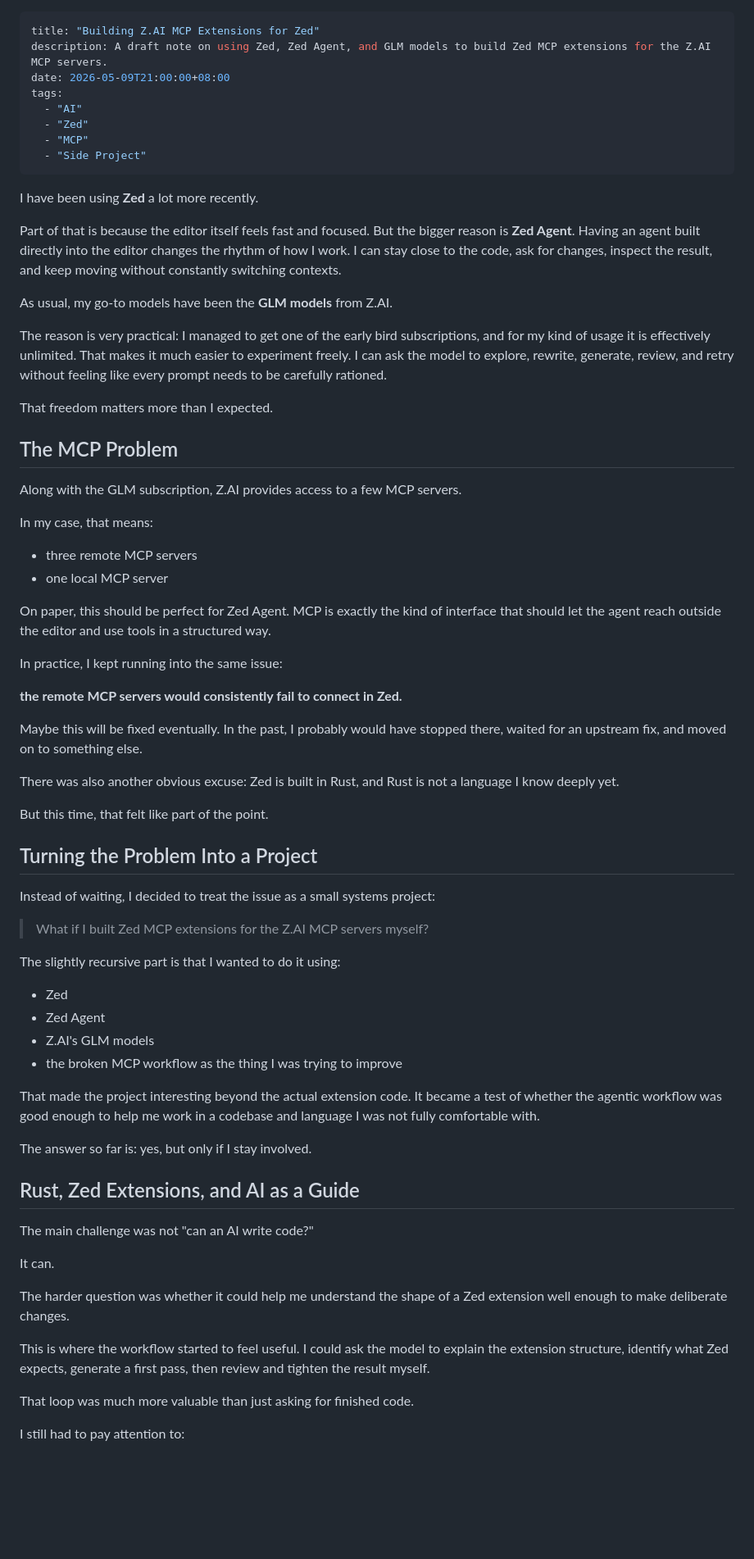
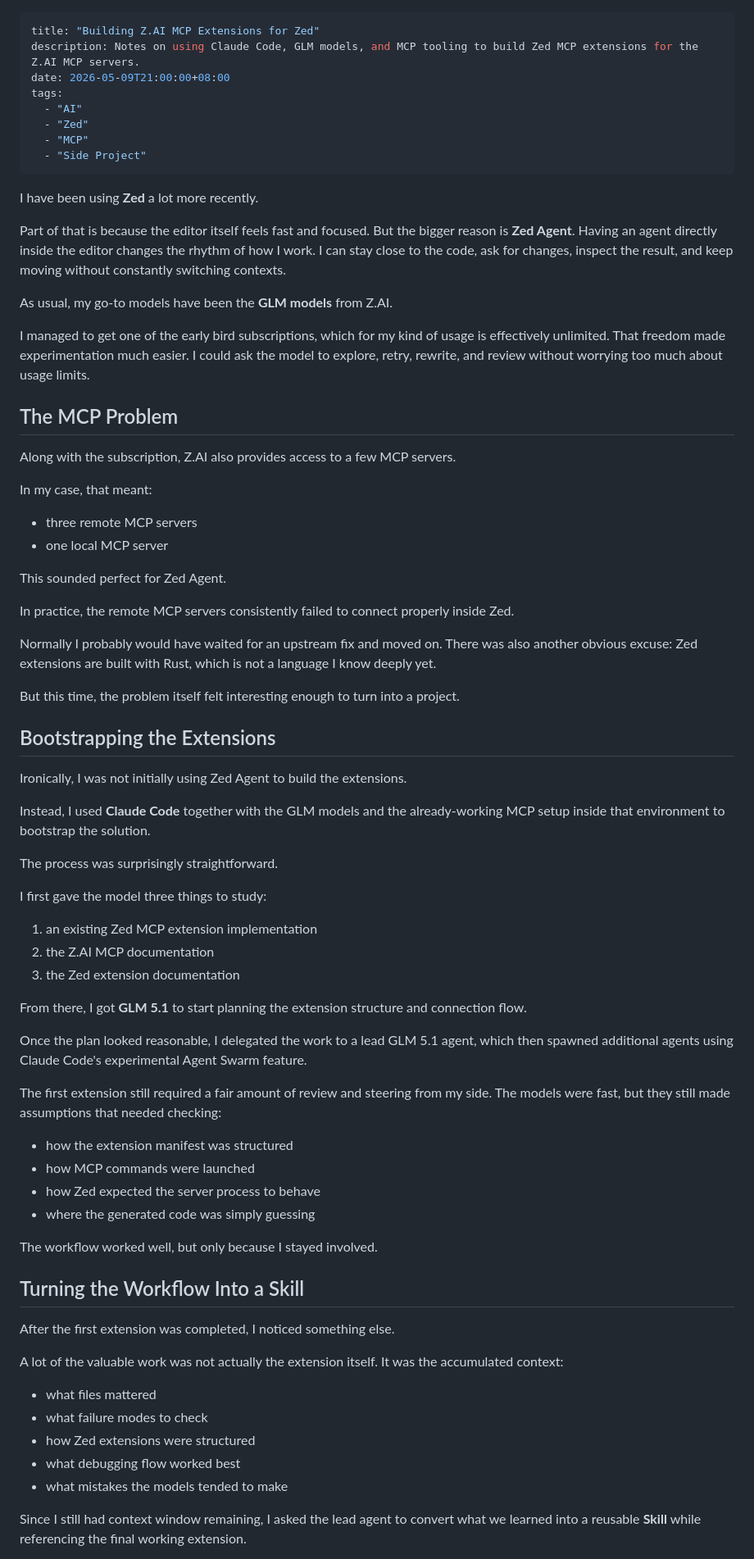
Before and after one commit to minggliangg/minggliangg.github.io, a Markdown page: src/posts/2026-05-09-building-zai-mcp-extensions-for-zed.md, the part around one of its changes. Shown at 82% size. Rendered like a GitHub page; blank space fills up the shorter version.

```diff
--- a/src/posts/2026-05-09-building-zai-mcp-extensions-for-zed.md
+++ b/src/posts/2026-05-09-building-zai-mcp-extensions-for-zed.md
@@ -1,6 +1,6 @@
 ---
 title: "Building Z.AI MCP Extensions for Zed"
-description: A draft note on using Zed, Zed Agent, and GLM models to build Zed MCP extensions for the Z.AI MCP servers.
+description: Notes on using Claude Code, GLM models, and MCP tooling to build Zed MCP extensions for the Z.AI MCP servers.
 date: 2026-05-09T21:00:00+08:00
 tags:
   - "AI"
@@ -11,63 +11,67 @@ tags:
 
 I have been using **Zed** a lot more recently.
 
-Part of that is because the editor itself feels fast and focused. But the bigger reason is **Zed Agent**. Having an agent built directly into the editor changes the rhythm of how I work. I can stay close to the code, ask for changes, inspect the result, and keep moving without constantly switching contexts.
+Part of that is because the editor itself feels fast and focused. But the bigger reason is **Zed Agent**. Having an agent directly inside the editor changes the rhythm of how I work. I can stay close to the code, ask for changes, inspect the result, and keep moving without constantly switching contexts.
 
 As usual, my go-to models have been the **GLM models** from Z.AI.
 
-The reason is very practical: I managed to get one of the early bird subscriptions, and for my kind of usage it is effectively unlimited. That makes it much easier to experiment freely. I can ask the model to explore, rewrite, generate, review, and retry without feeling like every prompt needs to be carefully rationed.
-
-That freedom matters more than I expected.
+I managed to get one of the early bird subscriptions, which for my kind of usage is effectively unlimited. That freedom made experimentation much easier. I could ask the model to explore, retry, rewrite, and review without worrying too much about usage limits.
 
 ## The MCP Problem
 
-Along with the GLM subscription, Z.AI provides access to a few MCP servers.
+Along with the subscription, Z.AI also provides access to a few MCP servers.
 
-In my case, that means:
+In my case, that meant:
 
 - three remote MCP servers
 - one local MCP server
 
-On paper, this should be perfect for Zed Agent. MCP is exactly the kind of interface that should let the agent reach outside the editor and use tools in a structured way.
+This sounded perfect for Zed Agent.
 
-In practice, I kept running into the same issue:
+In practice, the remote MCP servers consistently failed to connect properly inside Zed.
 
-**the remote MCP servers would consistently fail to connect in Zed.**
+Normally I probably would have waited for an upstream fix and moved on. There was also another obvious excuse: Zed extensions are built with Rust, which is not a language I know deeply yet.
 
-Maybe this will be fixed eventually. In the past, I probably would have stopped there, waited for an upstream fix, and moved on to something else.
+But this time, the problem itself felt interesting enough to turn into a project.
 
-There was also another obvious excuse: Zed is built in Rust, and Rust is not a language I know deeply yet.
+## Bootstrapping the Extensions
 
-But this time, that felt like part of the point.
+Ironically, I was not initially using Zed Agent to build the extensions.
 
-## Turning the Problem Into a Project
+Instead, I used **Claude Code** together with the GLM models and the already-working MCP setup inside that environment to bootstrap the solution.
 
-Instead of waiting, I decided to treat the issue as a small systems project:
+The process was surprisingly straightforward.
 
-> What if I built Zed MCP extensions for the Z.AI MCP servers myself?
+I first gave the model three things to study:
 
-The slightly recursive part is that I wanted to do it using:
+1. an existing Zed MCP extension implementation
+2. the Z.AI MCP documentation
+3. the Zed extension documentation
 
-- Zed
-- Zed Agent
-- Z.AI's GLM models
-- the broken MCP workflow as the thing I was trying to improve
+From there, I got **GLM 5.1** to start planning the extension structure and connection flow.
 
-That made the project interesting beyond the actual extension code. It became a test of whether the agentic workflow was good enough to help me work in a codebase and language I was not fully comfortable with.
+Once the plan looked reasonable, I delegated the work to a lead GLM 5.1 agent, which then spawned additional agents using Claude Code's experimental Agent Swarm feature.
 
-The answer so far is: yes, but only if I stay involved.
+The first extension still required a fair amount of review and steering from my side. The models were fast, but they still made assumptions that needed checking:
 
-## Rust, Zed Extensions, and AI as a Guide
+- how the extension manifest was structured
+- how MCP commands were launched
+- how Zed expected the server process to behave
+- where the generated code was simply guessing
 
-The main challenge was not "can an AI write code?"
+The workflow worked well, but only because I stayed involved.
 
-It can.
+## Turning the Workflow Into a Skill
 
-The harder question was whether it could help me understand the shape of a Zed extension well enough to make deliberate changes.
+After the first extension was completed, I noticed something else.
 
-This is where the workflow started to feel useful. I could ask the model to explain the extension structure, identify what Zed expects, generate a first pass, then review and tighten the result myself.
+A lot of the valuable work was not actually the extension itself. It was the accumulated context:
 
-That loop was much more valuable than just asking for finished code.
+- what files mattered
+- what failure modes to check
+- how Zed extensions were structured
+- what debugging flow worked best
+- what mistakes the models tended to make
 
-I still had to pay attention to:
+Since I still had context window remaining, I asked the lead agent to convert what we learned into a reusable **Skill** while referencing the final working extension.
 
```
Also changed, not shown: other parts of src/posts/2026-05-09-building-zai-mcp-extensions-for-zed.md (+26 -49 lines).
